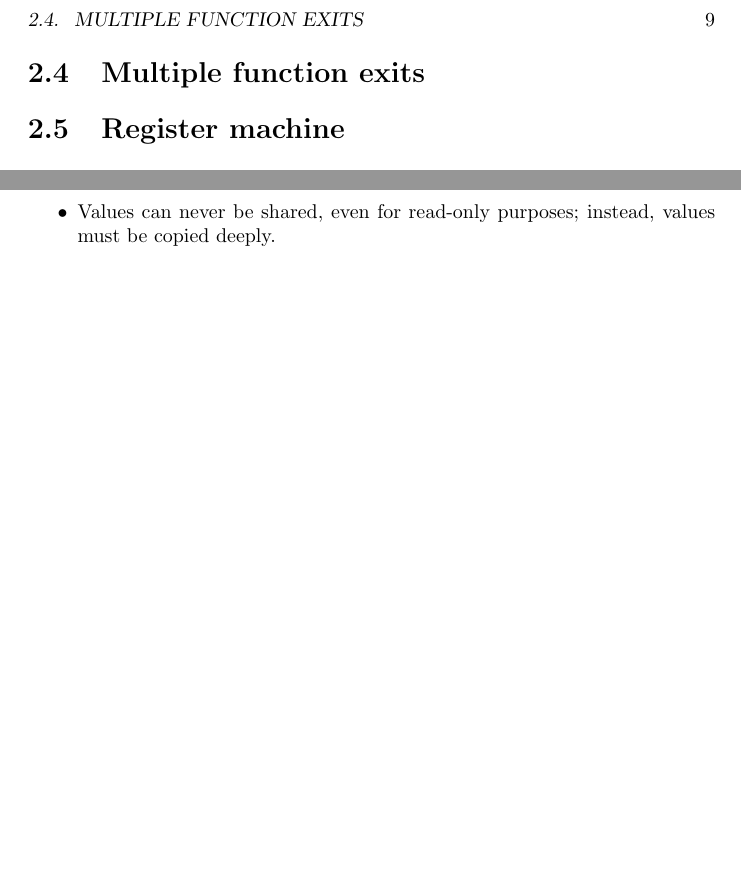
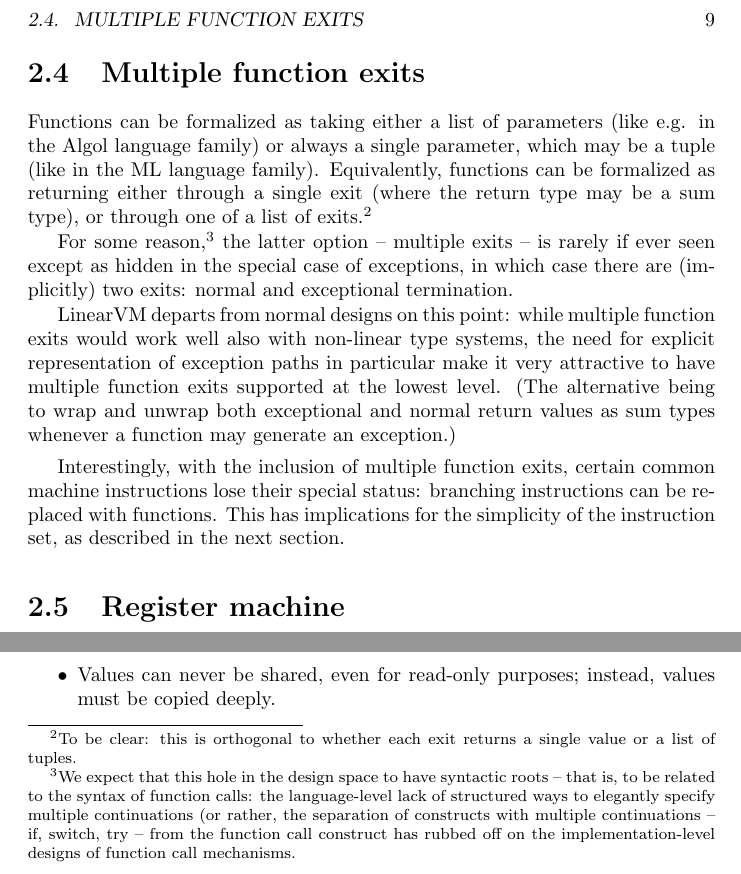
Before and after one commit to eriksoe/LinearVM, a LaTeX thesis (experimental/doc/LinearVM-outline.tex): two parts of page 9 of 59 before the commit and two parts of page 9 of 61 after it, joined at a grey line, cut so that both start at the same text, the shorter picture padded with empty space. Compiled offline with pdfLaTeX.

Commit message:
Doc: Write section on "Multiple function exits".

```diff
--- a/experimental/doc/LinearVM-outline.tex
+++ b/experimental/doc/LinearVM-outline.tex
@@ -224,8 +224,44 @@ Operations which can either complete succesfully or terminate exceptionally
 will be modelled using functions with \emph{multiple exits}.
 
 \section{Multiple function exits}
+Functions can be formalized as taking either a list of
+parameters (like e.g. in the Algol language family) or always a single
+parameter, which may be a tuple (like in the ML language family).
+Equivalently, functions can be formalized as returning either through
+a single exit (where the return type may be a sum type), or through
+one of a list of exits.\footnote{
+To be clear: this is orthogonal to whether each exit returns a single
+value or a list of tuples.}
+
+For some reason,\footnote{
+  We expect that this hole in the design space to have syntactic roots
+  -- that is, to be related to the syntax of function calls:
+  the language-level lack of structured ways to elegantly specify
+  multiple continuations (or rather, the separation of constructs with
+  multiple continuations -- if, switch, try -- from the function call
+  construct has rubbed off
+  on the implementation-level designs of function call mechanisms.
+} the latter option -- multiple exits -- is rarely if
+ever seen except as hidden in the special case of exceptions, in which
+case there are (implicitly) two exits: normal and exceptional termination.
+
+LinearVM departs from normal designs on this point: while multiple
+function exits would work well also with non-linear type systems,
+the need for explicit representation of exception paths in particular
+make it very attractive to have multiple function exits supported at the
+lowest level.
+(The alternative being to wrap and unwrap both exceptional and normal
+return values as sum types whenever a function may generate an exception.)
+
+\smallskip
+Interestingly, with the inclusion of multiple function exits, certain
+common machine instructions lose their special status: branching instructions
+can be replaced with functions. This has implications for the
+simplicity of the instruction set, as described in the next section.
 
 \section{Register machine}
+% TODO
+
 
 \section{Borrowing}
 \label{sec:design-borrowing}
```
Also changed, not shown: experimental/doc/LinearVM-outline.tex (15 more changed lines).
